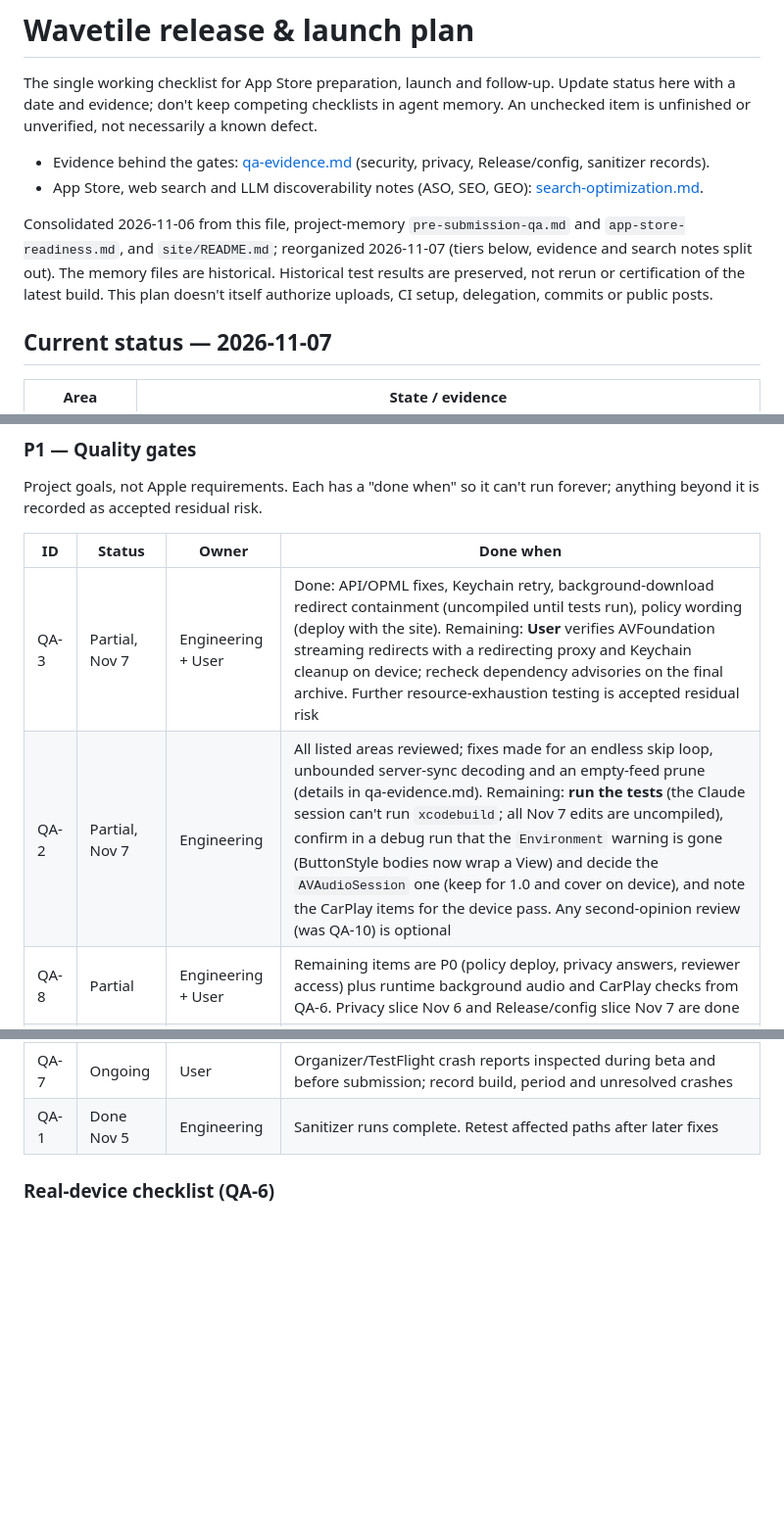
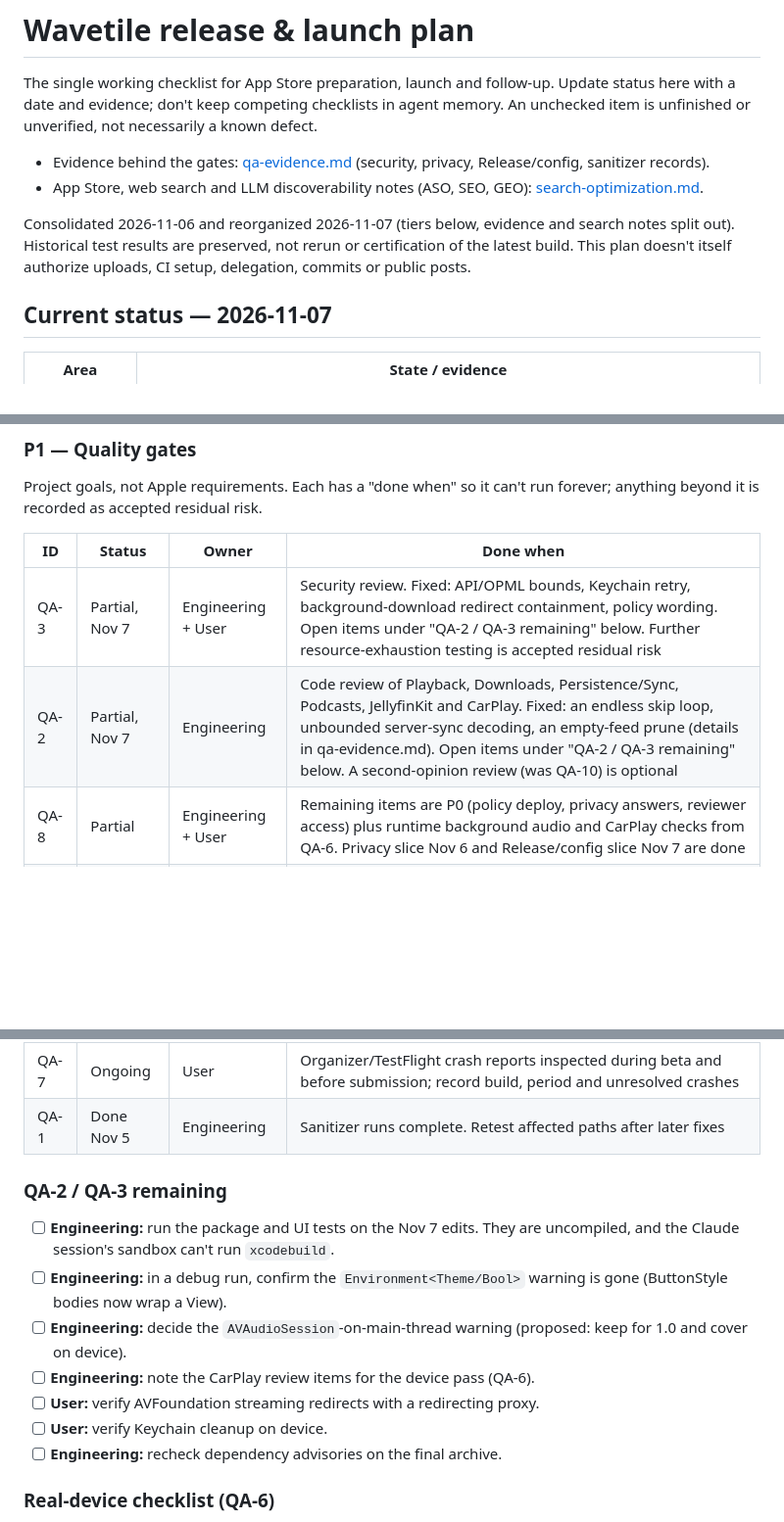
Before and after one commit to derrellwilliams/wavetile, a Markdown page: docs/LAUNCH.md, 3 parts joined by grey strips. Shown at 98% size. Rendered like a GitHub page; blank space fills up the shorter version.

Commit message:
docs: split QA-2/QA-3 remaining work into a checklist, drop stale memory reference

```diff
--- a/docs/LAUNCH.md
+++ b/docs/LAUNCH.md
@@ -5,7 +5,7 @@ The single working checklist for App Store preparation, launch and follow-up. Up
 - Evidence behind the gates: [qa-evidence.md](qa-evidence.md) (security, privacy, Release/config, sanitizer records).
 - App Store, web search and LLM discoverability notes (ASO, SEO, GEO): [search-optimization.md](search-optimization.md).
 
-Consolidated 2026-11-06 from this file, project-memory `pre-submission-qa.md` and `app-store-readiness.md`, and `site/README.md`; reorganized 2026-11-07 (tiers below, evidence and search notes split out). The memory files are historical. Historical test results are preserved, not rerun or certification of the latest build. This plan doesn't itself authorize uploads, CI setup, delegation, commits or public posts.
+Consolidated 2026-11-06 and reorganized 2026-11-07 (tiers below, evidence and search notes split out). Historical test results are preserved, not rerun or certification of the latest build. This plan doesn't itself authorize uploads, CI setup, delegation, commits or public posts.
 
 ## Current status — 2026-11-07
 
@@ -53,14 +53,24 @@ Project goals, not Apple requirements. Each has a "done when" so it can't run fo
 
 | ID | Status | Owner | Done when |
 |---|---|---|---|
-| QA-3 | Partial, Nov 7 | Engineering + User | Done: API/OPML fixes, Keychain retry, background-download redirect containment (uncompiled until tests run), policy wording (deploy with the site). Remaining: **User** verifies AVFoundation streaming redirects with a redirecting proxy and Keychain cleanup on device; recheck dependency advisories on the final archive. Further resource-exhaustion testing is accepted residual risk |
-| QA-2 | Partial, Nov 7 | Engineering | All listed areas reviewed; fixes made for an endless skip loop, unbounded server-sync decoding and an empty-feed prune (details in qa-evidence.md). Remaining: **run the tests** (the Claude session can't run `xcodebuild`; all Nov 7 edits are uncompiled), confirm in a debug run that the `Environment` warning is gone (ButtonStyle bodies now wrap a View) and decide the `AVAudioSession` one (keep for 1.0 and cover on device), and note the CarPlay items for the device pass. Any second-opinion review (was QA-10) is optional |
+| QA-3 | Partial, Nov 7 | Engineering + User | Security review. Fixed: API/OPML bounds, Keychain retry, background-download redirect containment, policy wording. Open items under "QA-2 / QA-3 remaining" below. Further resource-exhaustion testing is accepted residual risk |
+| QA-2 | Partial, Nov 7 | Engineering | Code review of Playback, Downloads, Persistence/Sync, Podcasts, JellyfinKit and CarPlay. Fixed: an endless skip loop, unbounded server-sync decoding, an empty-feed prune (details in qa-evidence.md). Open items under "QA-2 / QA-3 remaining" below. A second-opinion review (was QA-10) is optional |
 | QA-8 | Partial | Engineering + User | Remaining items are P0 (policy deploy, privacy answers, reviewer access) plus runtime background audio and CarPlay checks from QA-6. Privacy slice Nov 6 and Release/config slice Nov 7 are done |
 | QA-6 | Open | User + Engineering | P0 device scenarios below pass on the RC; failures investigated |
 | QA-4 | Open | Engineering | Database migration tests and unusual-server-data tests added (the first update will exercise migrations). Download manager/engine and AudioPlayer engine tests are P2 |
 | QA-5 | Open | Engineering | Xcode Analyze triaged and results recorded (the compiler warnings from the Release build included) |
 | QA-7 | Ongoing | User | Organizer/TestFlight crash reports inspected during beta and before submission; record build, period and unresolved crashes |
 | QA-1 | Done Nov 5 | Engineering | Sanitizer runs complete. Retest affected paths after later fixes |
+
+### QA-2 / QA-3 remaining
+
+- [ ] **Engineering:** run the package and UI tests on the Nov 7 edits. They are uncompiled, and the Claude session's sandbox can't run `xcodebuild`.
+- [ ] **Engineering:** in a debug run, confirm the `Environment<Theme/Bool>` warning is gone (ButtonStyle bodies now wrap a View).
+- [ ] **Engineering:** decide the `AVAudioSession`-on-main-thread warning (proposed: keep for 1.0 and cover on device).
+- [ ] **Engineering:** note the CarPlay review items for the device pass (QA-6).
+- [ ] **User:** verify AVFoundation streaming redirects with a redirecting proxy.
+- [ ] **User:** verify Keychain cleanup on device.
+- [ ] **Engineering:** recheck dependency advisories on the final archive.
 
 ### Real-device checklist (QA-6)
 
```
